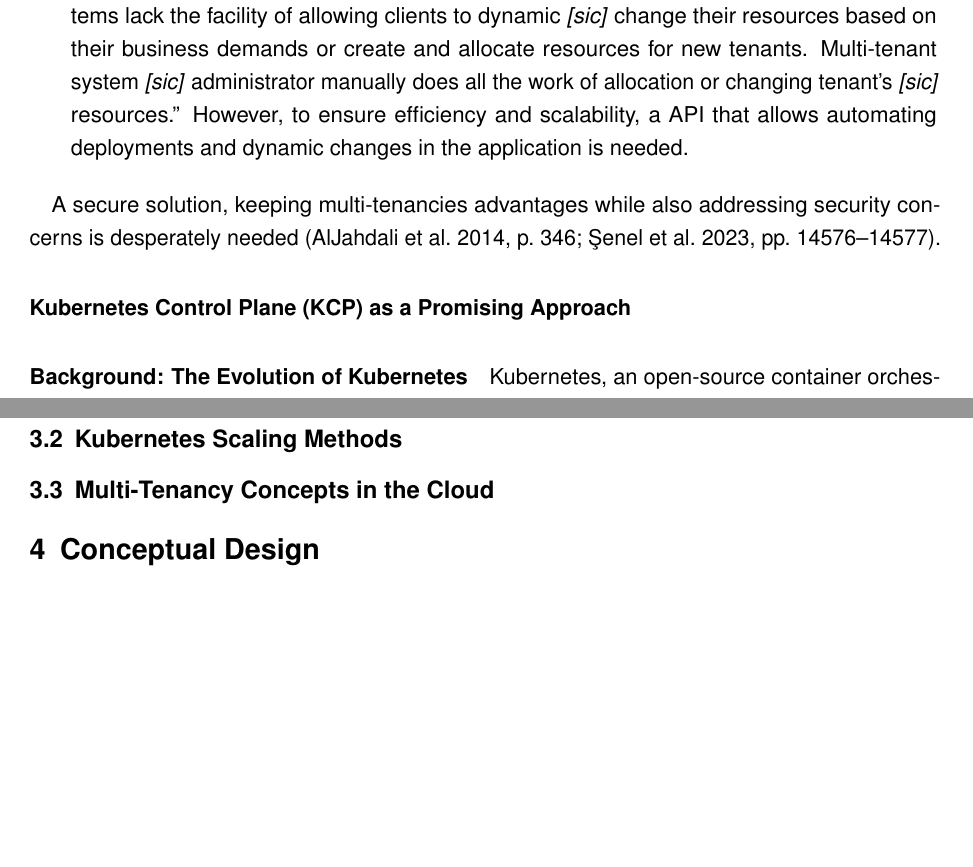
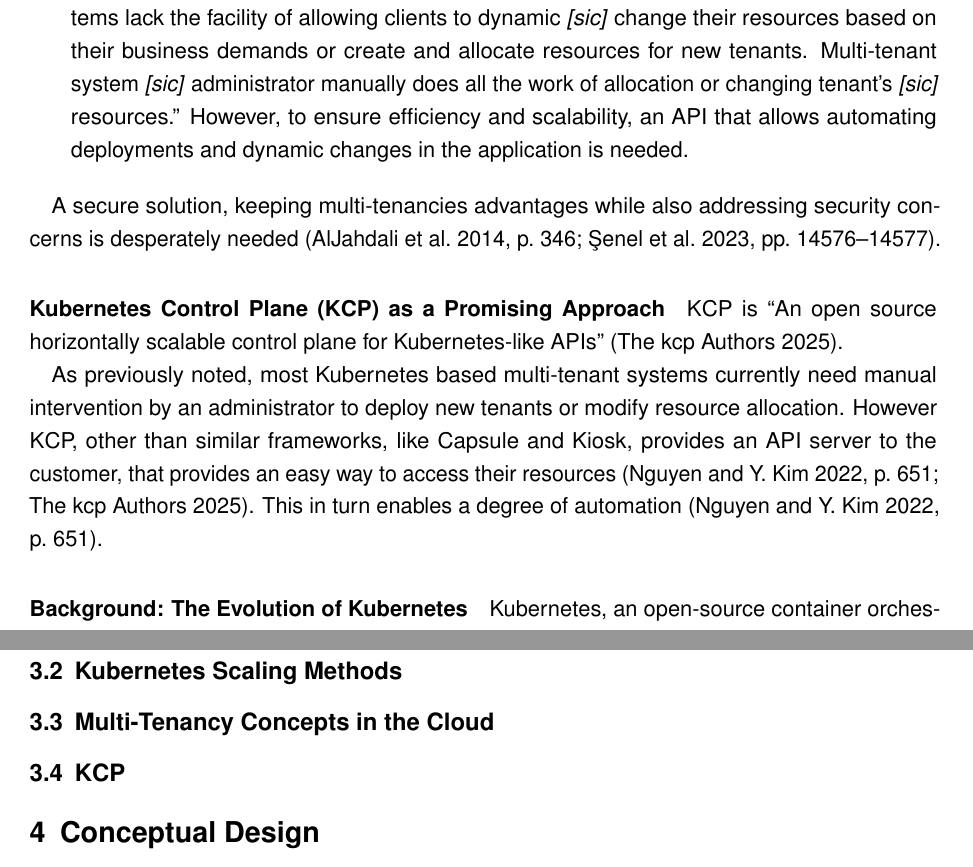
Before and after one commit to MysterionAutotronic/BachelorThesis, a LaTeX thesis (thesis.tex): two parts of pages 5 and 10 of 15, joined at a grey line, cut so that both start at the same text, the shorter picture padded with empty space. Compiled offline with pdfLaTeX.

Commit message:
progress on kcp as promising approach

```diff
--- a/thesis.tex
+++ b/thesis.tex
@@ -253,7 +253,7 @@
                         allocate resources for new tenants.
                         Multi-tenant system~\sic{} administrator manually does all the work of
                         allocation or changing tenant's~\sic{} resources.}
-                        However, to ensure efficiency and scalability, a API that allows automating
+                        However, to ensure efficiency and scalability, an API that allows automating
                         deployments and dynamic changes in the application is needed.
 
                 \end{enumerate}
@@ -263,10 +263,22 @@
                 \parencites[p.~346]{aljahdali2014}[pp.~14576--14577]{senel2023}.
 
             \paragraph{Kubernetes Control Plane (KCP) as a Promising Approach}
+                KCP is \enquote{An open source horizontally scalable control plane for
+                Kubernetes-like APIs} \parencite{kcpio}.
+                % definition
+
                 % nguyen 2022
                 % KCP docs
 
                 % automation
+                As previously noted, most Kubernetes based multi-tenant systems currently need
+                manual intervention by an administrator to deploy new tenants or modify resource
+                allocation.
+                However KCP, other than similar frameworks, like Capsule and Kiosk, provides an
+                API server to the customer, that provides an easy way to access
+                their resources \parencites[p.~651]{nguyen2022}{kcpio}.
+                This in turn enables a degree of automation \parencite[p.~651]{nguyen2022}.
+
 
 
             \paragraph{Background: The Evolution of Kubernetes}
@@ -403,6 +415,9 @@
 
         \subsection{Multi-Tenancy Concepts in the Cloud}
 
+        \subsection{KCP}
+            % nguyen2022
+
     \section{Conceptual Design}
 
         \subsection{System Requirements}
```
Also changed, not shown: jabref-library.bib (+16 -0 lines), thesis.pdf, 1 other file.
